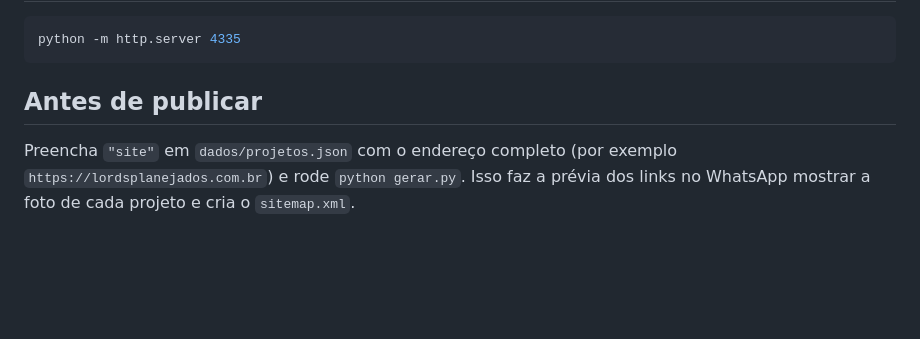
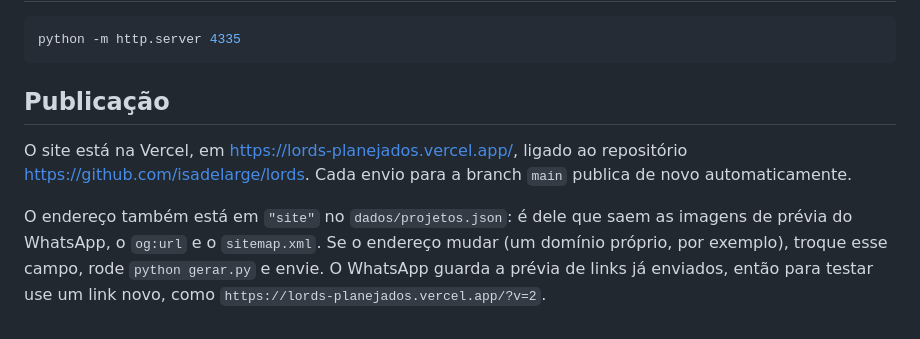
Before and after one commit to isadelarge/lords, a Markdown page: README.md, the part around the change. Drawn GitHub-style; blank space fills up the shorter version.

Commit message:
Registra o endereço da Vercel no README
O site está em https://lords-planejados.vercel.app/, publicado a cada
envio para a main.

Co-Authored-By: Claude Opus 5.5 <noreply@anthropic.com>

````diff
--- a/README.md
+++ b/README.md
@@ -51,6 +51,8 @@ A nota (5,0) e a quantidade (3 avaliações) estão escritas em `modelos/index.h
 python -m http.server 4335
 ```
 
-## Antes de publicar
+## Publicação
 
-Preencha `"site"` em `dados/projetos.json` com o endereço completo (por exemplo `https://lordsplanejados.com.br`) e rode `python gerar.py`. Isso faz a prévia dos links no WhatsApp mostrar a foto de cada projeto e cria o `sitemap.xml`.
+O site está na Vercel, em https://lords-planejados.vercel.app/, ligado ao repositório https://github.com/isadelarge/lords. Cada envio para a branch `main` publica de novo automaticamente.
+
+O endereço também está em `"site"` no `dados/projetos.json`: é dele que saem as imagens de prévia do WhatsApp, o `og:url` e o `sitemap.xml`. Se o endereço mudar (um domínio próprio, por exemplo), troque esse campo, rode `python gerar.py` e envie. O WhatsApp guarda a prévia de links já enviados, então para testar use um link novo, como `https://lords-planejados.vercel.app/?v=2`.
````
